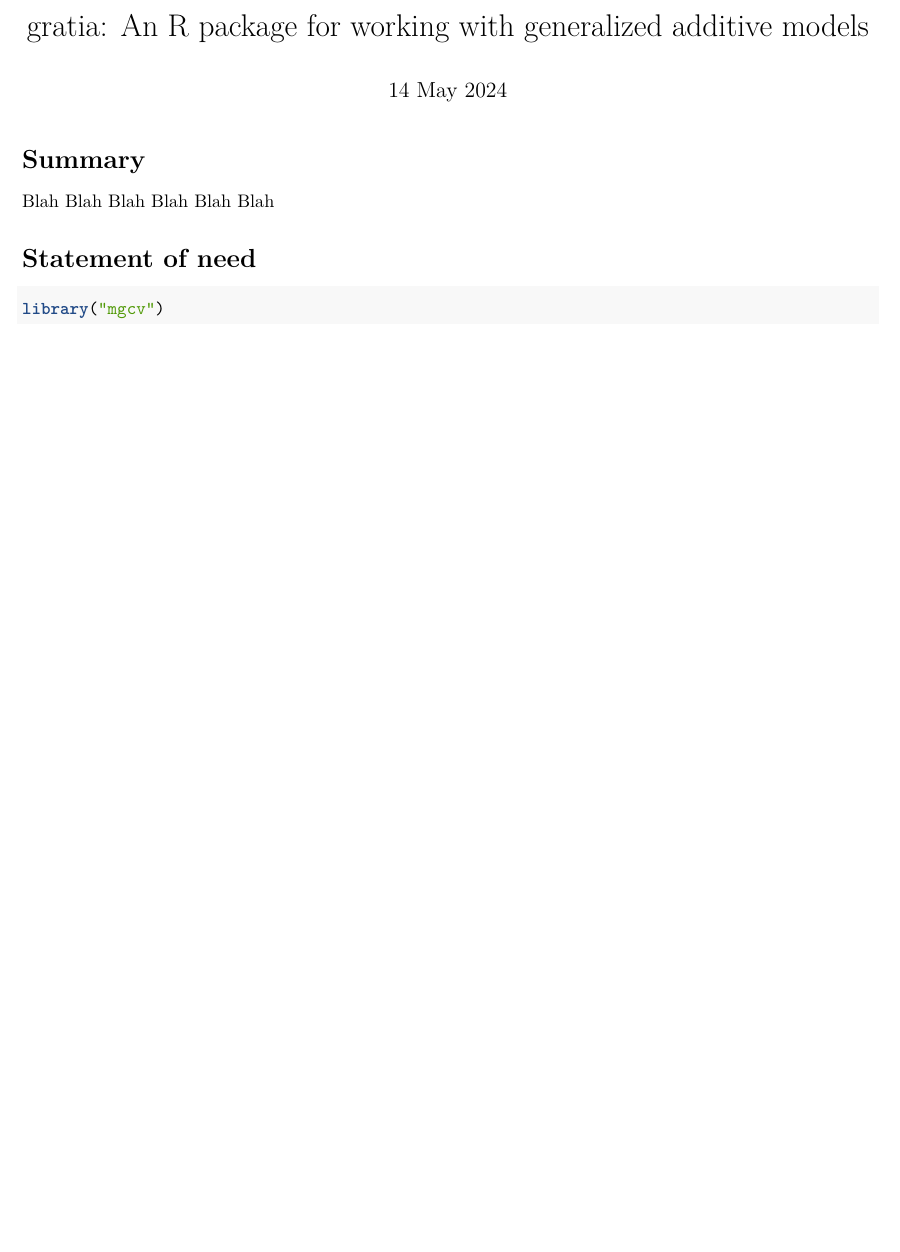
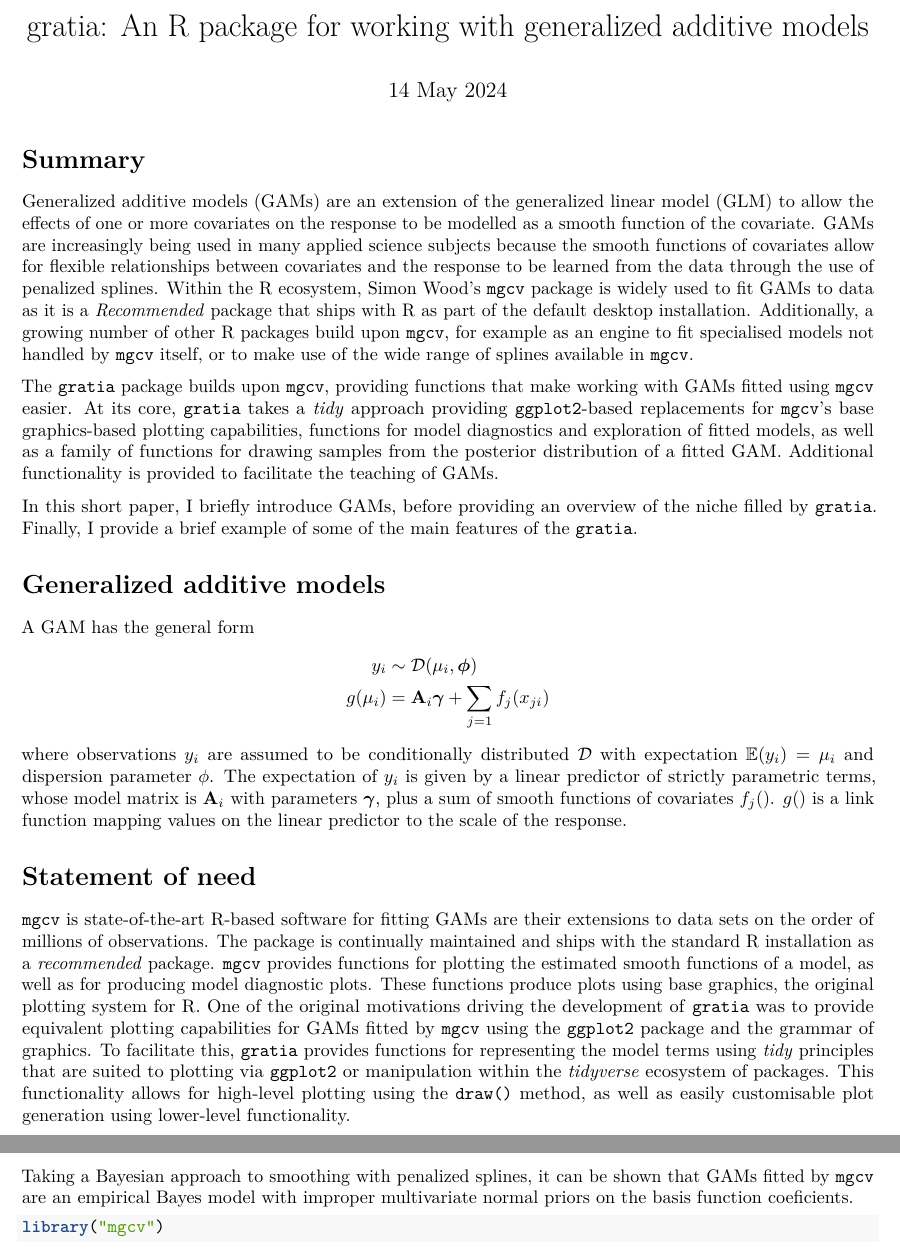
Before and after one commit to gavinsimpson/gratia-joss-paper, an R Markdown document (manuscript.Rmd): part of the page before the commit and two parts of pages 1 and 2 of 2 after it, the two joined at a grey line, cut so that both start at the same text, the shorter picture padded with empty space. Rendered offline with R 4.5, knitr and Pandoc, then LaTeX, with nearby package versions; drawn as R Markdown's standard PDF in place of the format the file asks for; some code elsewhere in the file could not run offline.

Commit message:
add some content

````diff
--- a/manuscript.Rmd
+++ b/manuscript.Rmd
@@ -16,4 +16,4 @@ date: 14 May 2024
 citation_author: Simpson
 year: 2024
 bibliography: paper.bib
-output: rticles::joss_article
+output:
@@ -27,9 +25,26 @@ knit: (function(inputFile, encoding) {
 
 # Summary
 
-Blah Blah Blah Blah Blah Blah
+Generalized additive models (GAMs) are an extension of the generalized linear model (GLM) to allow the effects of one or more covariates on the response to be modelled as a smooth function of the covariate. GAMs are increasingly being used in many applied science subjects because the smooth functions of covariates allow for flexible relationships between covariates and the response to be learned from the data through the use of penalized splines. Within the R ecosystem, Simon Wood's  `mgcv` package is widely used to fit GAMs to data as it is a *Recommended* package that ships with R as part of the default desktop installation. Additionally, a growing number of other R packages build upon `mgcv`, for example as an engine to fit specialised models not handled by `mgcv` itself, or to make use of the wide range of splines available in `mgcv`.
+
+The `gratia` package builds upon `mgcv`, providing functions that make working with GAMs fitted using `mgcv` easier. At its core, `gratia` takes a *tidy* approach providing `ggplot2`-based replacements for `mgcv`'s base graphics-based plotting capabilities, functions for model diagnostics and exploration of fitted models, as well as a family of functions for drawing samples from the posterior distribution of a fitted GAM. Additional functionality is provided to facilitate the teaching of GAMs.
+
+In this short paper, I briefly introduce GAMs, before providing an overview of the niche filled by `gratia`. Finally, I provide a brief example of some of the main features of the `gratia`.
+
+# Generalized additive models
+
+A GAM has the general form
+\begin{align*}
+y_i &\sim    \mathcal{D}(\mu_i, \boldsymbol{\phi}) \\
+g(\mu_i) &=  \mathbf{A}_i\boldsymbol{\gamma} + \sum_{j=1} f_j(x_{ji})
+\end{align*}
+where observations $y_i$ are assumed to be conditionally distributed $\mathcal{D}$ with expectation $\mathbb{E}(y_i) = \mu_i$ and dispersion parameter $\phi$. The expectation of $y_i$ is given by a linear predictor of strictly parametric terms, whose model matrix is $\mathbf{A}_i$ with parameters $\boldsymbol{\gamma}$, plus a sum of smooth functions of covariates $f_j()$. $g()$ is a link function mapping values on the linear predictor to the scale of the response.
 
 # Statement of need
+
+`mgcv` is state-of-the-art R-based software for fitting GAMs are their extensions to data sets on the order of millions of observations. The package is continually maintained and ships with the standard R installation as a *recommended* package. `mgcv` provides functions for plotting the estimated smooth functions of a model, as well as for producing model diagnostic plots. These functions produce plots using base graphics, the original plotting system for R. One of the original motivations driving the development of `gratia` was to provide equivalent plotting capabilities for GAMs fitted by `mgcv` using the `ggplot2` package and the grammar of graphics. To facilitate this, `gratia` provides functions for representing the model terms using *tidy* principles that are suited to plotting via `ggplot2` or manipulation within the *tidyverse* ecosystem of packages. This functionality allows for high-level plotting using the `draw()` method, as well as easily customisable plot generation using lower-level functionality.
+
+Taking a Bayesian approach to smoothing with penalized splines, it can be shown that GAMs fitted by `mgcv` are an empirical Bayes model with improper multivariate normal priors on the basis function coeficients.
 
 ```{r load-packages}
 library("mgcv")
````
Also changed, not shown: manuscript.Rmd (6 more changed lines).
